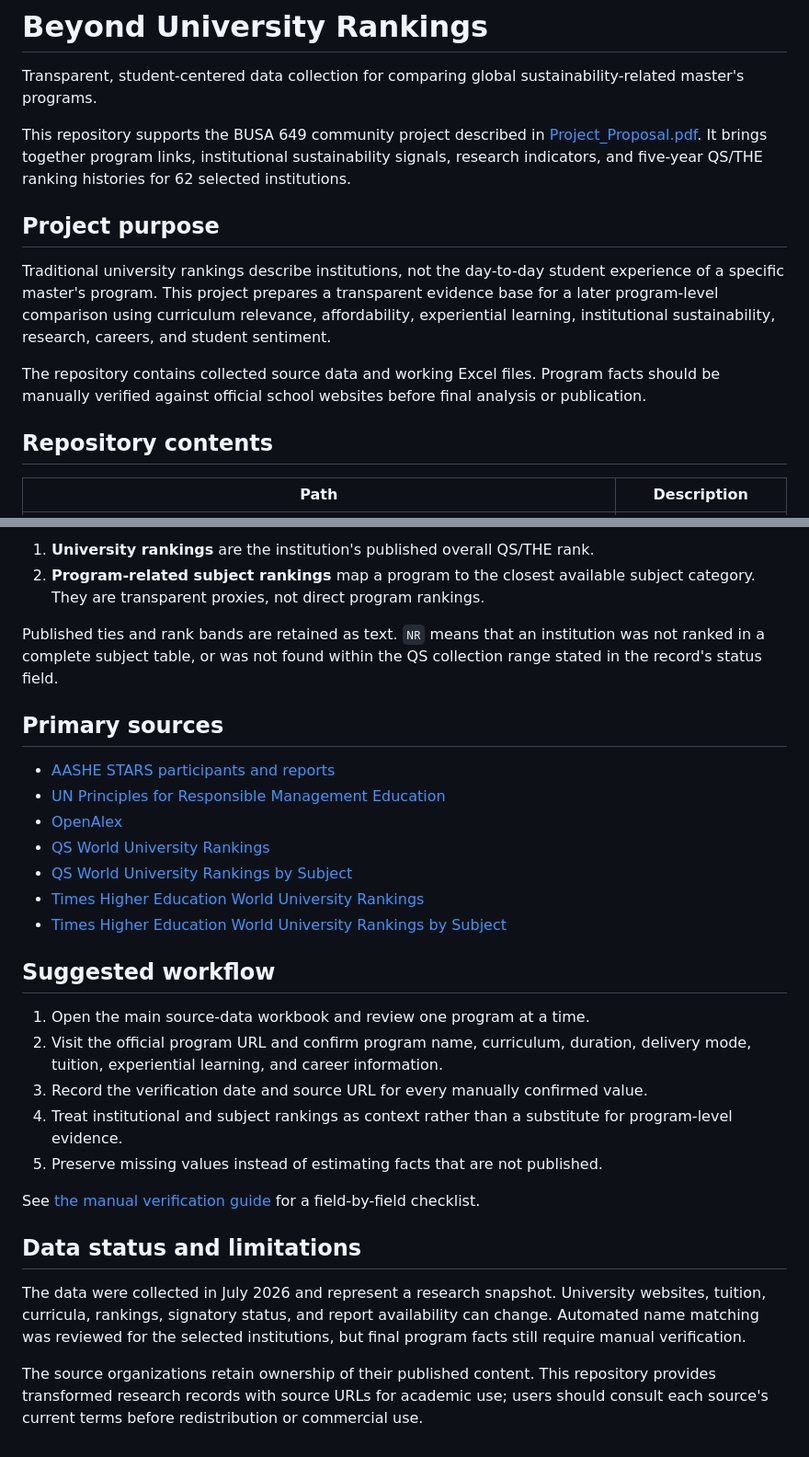
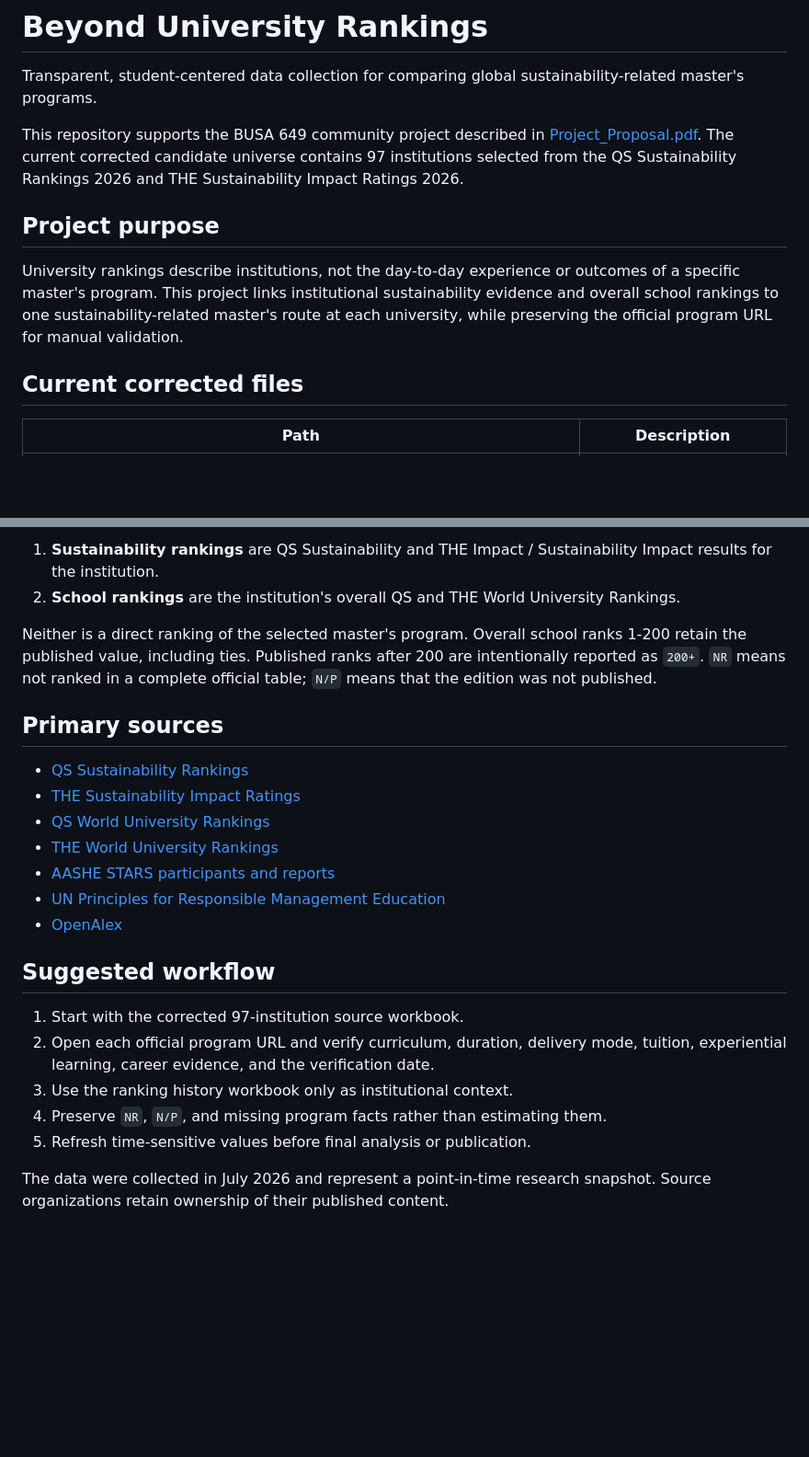
Before and after one commit to yuehuatong/Community-Project, a Markdown page: README.md, 2 parts joined by grey strips. Shown at 92% size. Drawn GitHub-style; blank space fills up the shorter version.

```diff
--- a/README.md
+++ b/README.md
@@ -2,15 +2,13 @@
 
 Transparent, student-centered data collection for comparing global sustainability-related master's programs.
 
-This repository supports the BUSA 649 community project described in [Project_Proposal.pdf](proposal/Project_Proposal.pdf). It brings together program links, institutional sustainability signals, research indicators, and five-year QS/THE ranking histories for 62 selected institutions.
+This repository supports the BUSA 649 community project described in [Project_Proposal.pdf](proposal/Project_Proposal.pdf). The current corrected candidate universe contains 97 institutions selected from the QS Sustainability Rankings 2026 and THE Sustainability Impact Ratings 2026.
 
 ## Project purpose
 
-Traditional university rankings describe institutions, not the day-to-day student experience of a specific master's program. This project prepares a transparent evidence base for a later program-level comparison using curriculum relevance, affordability, experiential learning, institutional sustainability, research, careers, and student sentiment.
+University rankings describe institutions, not the day-to-day experience or outcomes of a specific master's program. This project links institutional sustainability evidence and overall school rankings to one sustainability-related master's route at each university, while preserving the official program URL for manual validation.
 
-The repository contains collected source data and working Excel files. Program facts should be manually verified against official school websites before final analysis or publication.
-
-## Repository contents
+## Current corrected files
 
 | Path | Description |
 | --- | --- |
@@ -45,31 +35,25 @@ QS and THE generally do not publish rankings for individual sustainability maste
 
-1. **University rankings** are the institution's published overall QS/THE rank.
-2. **Program-related subject rankings** map a program to the closest available subject category. They are transparent proxies, not direct program rankings.
+1. **Sustainability rankings** are QS Sustainability and THE Impact / Sustainability Impact results for the institution.
+2. **School rankings** are the institution's overall QS and THE World University Rankings.
 
-Published ties and rank bands are retained as text. `NR` means that an institution was not ranked in a complete subject table, or was not found within the QS collection range stated in the record's status field.
+Neither is a direct ranking of the selected master's program. Overall school ranks 1-200 retain the published value, including ties. Published ranks after 200 are intentionally reported as `200+`. `NR` means not ranked in a complete official table; `N/P` means that the edition was not published.
 
 ## Primary sources
 
+- [QS Sustainability Rankings](https://www.topuniversities.com/sustainability-rankings)
+- [THE Sustainability Impact Ratings](https://www.timeshighereducation.com/impactrankings)
+- [QS World University Rankings](https://www.topuniversities.com/world-university-rankings)
+- [THE World University Rankings](https://www.timeshighereducation.com/world-university-rankings/latest/world-ranking)
 - [AASHE STARS participants and reports](https://reports.aashe.org/institutions/participants-and-reports/)
 - [UN Principles for Responsible Management Education](https://www.unprme.org/search/)
 - [OpenAlex](https://openalex.org/)
-- [QS World University Rankings](https://www.topuniversities.com/world-university-rankings)
-- [QS World University Rankings by Subject](https://www.topuniversities.com/university-subject-rankings)
-- [Times Higher Education World University Rankings](https://www.timeshighereducation.com/world-university-rankings/latest/world-ranking)
-- [Times Higher Education World University Rankings by Subject](https://www.timeshighereducation.com/world-university-rankings/by-subject)
 
 ## Suggested workflow
 
-1. Open the main source-data workbook and review one program at a time.
-2. Visit the official program URL and confirm program name, curriculum, duration, delivery mode, tuition, experiential learning, and career information.
-3. Record the verification date and source URL for every manually confirmed value.
-4. Treat institutional and subject rankings as context rather than a substitute for program-level evidence.
-5. Preserve missing values instead of estimating facts that are not published.
+1. Start with the corrected 97-institution source workbook.
+2. Open each official program URL and verify curriculum, duration, delivery mode, tuition, experiential learning, career evidence, and the verification date.
+3. Use the ranking history workbook only as institutional context.
+4. Preserve `NR`, `N/P`, and missing program facts rather than estimating them.
+5. Refresh time-sensitive values before final analysis or publication.
 
-See [the manual verification guide](docs/MANUAL_VERIFICATION_GUIDE.md) for a field-by-field checklist.
-
-## Data status and limitations
-
-The data were collected in July 2026 and represent a research snapshot. University websites, tuition, curricula, rankings, signatory status, and report availability can change. Automated name matching was reviewed for the selected institutions, but final program facts still require manual verification.
-
-The source organizations retain ownership of their published content. This repository provides transformed research records with source URLs for academic use; users should consult each source's current terms before redistribution or commercial use.
+The data were collected in July 2026 and represent a point-in-time research snapshot. Source organizations retain ownership of their published content.
```
Also changed, not shown: other parts of README.md (+14 -22 lines).
